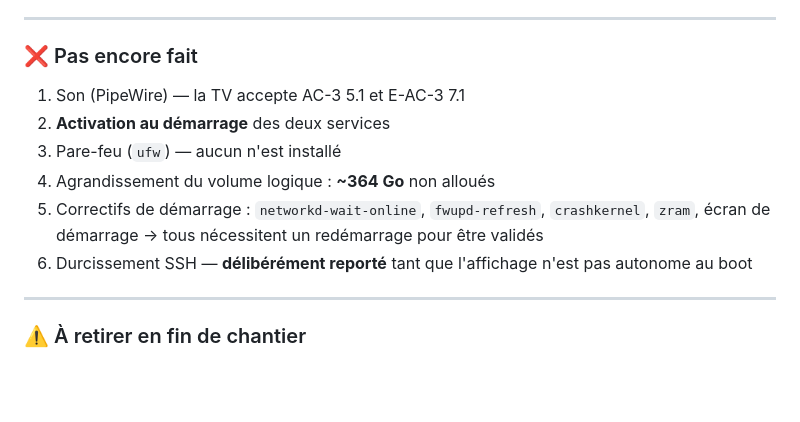
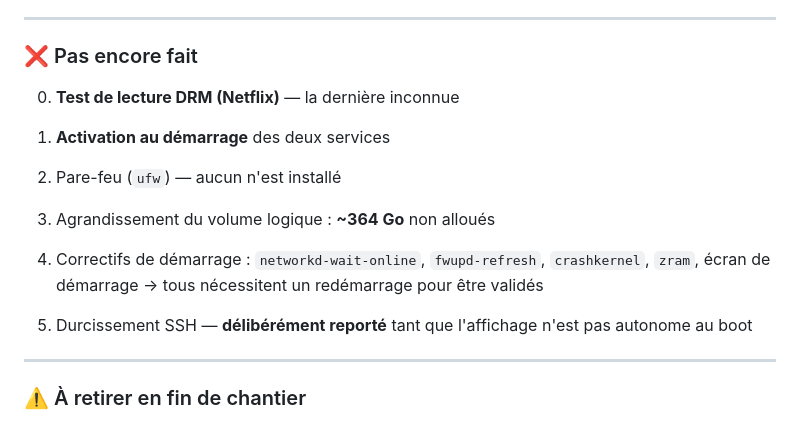
Before and after one commit to kromz-dev/Nucflix-chill, a Markdown page: docs/JOURNAL-SOCLE.md, the part around one of its changes. Drawn GitHub-style; blank space fills up the shorter version.

```diff
--- a/docs/JOURNAL-SOCLE.md
+++ b/docs/JOURNAL-SOCLE.md
@@ -88,13 +143,14 @@ sudo systemctl start nucflix-kiosk # affichage
 
 ### ❌ Pas encore fait
 
-1. Son (PipeWire) — la TV accepte AC-3 5.1 et E-AC-3 7.1
-2. **Activation au démarrage** des deux services
-3. Pare-feu (`ufw`) — aucun n'est installé
-4. Agrandissement du volume logique : **~364 Go** non alloués
-5. Correctifs de démarrage : `networkd-wait-online`, `fwupd-refresh`, `crashkernel`, `zram`, écran de démarrage
+0. **Test de lecture DRM (Netflix)** — la dernière inconnue
+
+1. **Activation au démarrage** des deux services
+2. Pare-feu (`ufw`) — aucun n'est installé
+3. Agrandissement du volume logique : **~364 Go** non alloués
+4. Correctifs de démarrage : `networkd-wait-online`, `fwupd-refresh`, `crashkernel`, `zram`, écran de démarrage
    → tous nécessitent un redémarrage pour être validés
-6. Durcissement SSH — **délibérément reporté** tant que l'affichage n'est pas autonome au boot
+5. Durcissement SSH — **délibérément reporté** tant que l'affichage n'est pas autonome au boot
 
 ---
 
```
Also changed, not shown: other parts of docs/JOURNAL-SOCLE.md (+55 -0 lines).
